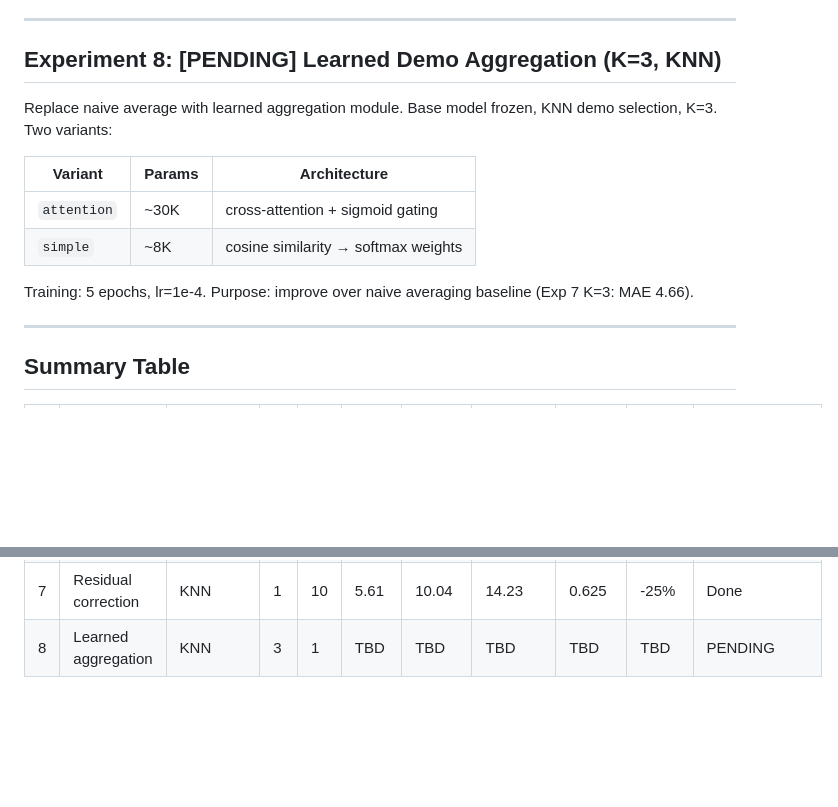
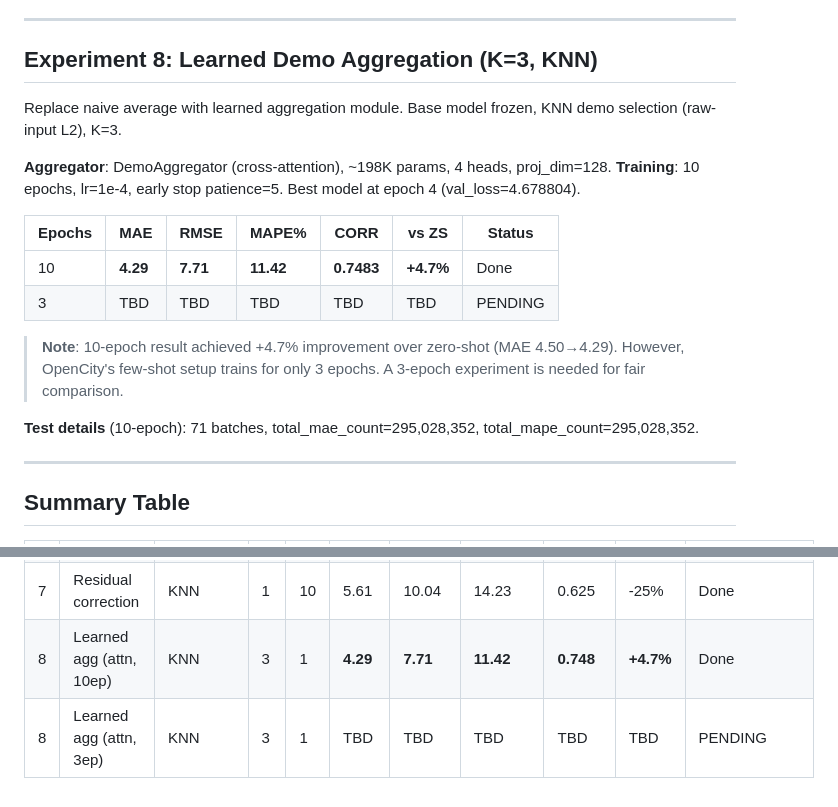
Before and after one commit to Parth291102/Traffic-Forecasting-TSFM, a Markdown page: docs/05_experiment_log.md, 2 parts joined by grey strips. Drawn GitHub-style; blank space fills up the shorter version.

```diff
--- a/docs/05_experiment_log.md
+++ b/docs/05_experiment_log.md
@@ -133,16 +133,21 @@ Tested v2 residual correction with KNN similarity-matched demos ($\arg\min_d \|
 
 ---
 
-## Experiment 8: [PENDING] Learned Demo Aggregation (K=3, KNN)
+## Experiment 8: Learned Demo Aggregation (K=3, KNN)
 
-Replace naive average with learned aggregation module. Base model frozen, KNN demo selection, K=3. Two variants:
+Replace naive average with learned aggregation module. Base model frozen, KNN demo selection (raw-input L2), K=3.
 
-| Variant | Params | Architecture |
-|---------|--------|-------------|
-| `attention` | ~30K | cross-attention + sigmoid gating |
-| `simple` | ~8K | cosine similarity → softmax weights |
+**Aggregator**: DemoAggregator (cross-attention), ~198K params, 4 heads, proj_dim=128.
+**Training**: 10 epochs, lr=1e-4, early stop patience=5. Best model at epoch 4 (val_loss=4.678804).
 
-Training: 5 epochs, lr=1e-4. Purpose: improve over naive averaging baseline (Exp 7 K=3: MAE 4.66).
+| Epochs | MAE | RMSE | MAPE% | CORR | vs ZS | Status |
+|--------|-----|------|-------|------|-------|--------|
+| 10 | **4.29** | **7.71** | **11.42** | **0.7483** | **+4.7%** | Done |
+| 3 | TBD | TBD | TBD | TBD | TBD | PENDING |
+
+> **Note**: 10-epoch result achieved +4.7% improvement over zero-shot (MAE 4.50→4.29). However, OpenCity's few-shot setup trains for only 3 epochs. A 3-epoch experiment is needed for fair comparison.
+
+**Test details** (10-epoch): 71 batches, total_mae_count=295,028,352, total_mape_count=295,028,352.
 
 ---
 
@@ -161,4 +166,5 @@ Training: 5 epochs, lr=1e-4. Purpose: improve over naive averaging baseline (Exp
 | 7 | Residual correction | KNN | 1 | 1 | 5.61 | 10.04 | 14.23 | 0.625 | -25% | Done |
 | 7 | Residual correction | KNN | 3 | 1 | **4.66** | 8.11 | 11.92 | 0.729 | -3.6% | Done |
 | 7 | Residual correction | KNN | 1 | 10 | 5.61 | 10.04 | 14.23 | 0.625 | -25% | Done |
-| 8 | Learned aggregation | KNN | 3 | 1 | TBD | TBD | TBD | TBD | TBD | PENDING |
+| 8 | Learned agg (attn, 10ep) | KNN | 3 | 1 | **4.29** | **7.71** | **11.42** | **0.748** | **+4.7%** | Done |
+| 8 | Learned agg (attn, 3ep) | KNN | 3 | 1 | TBD | TBD | TBD | TBD | TBD | PENDING |
```
Also changed, not shown: docs/06_research_plan.md (+10 -6 lines), docs/07_paper_framework.md (+5 -3 lines).
